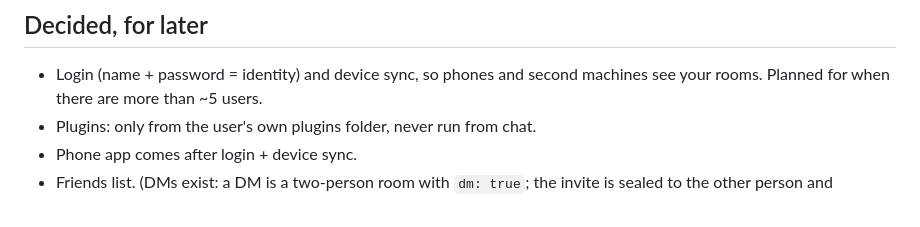
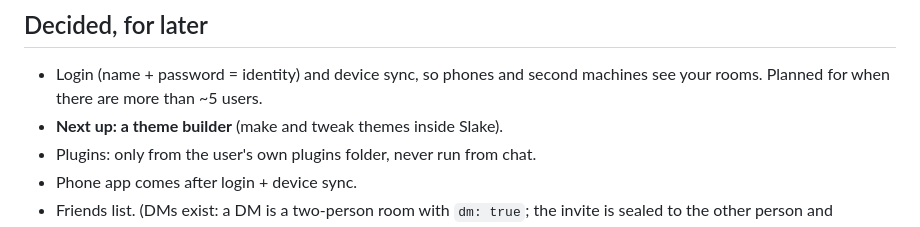
Before and after one commit to johnmitchellxxx/slake, a Markdown page: NOTES.md, the part around the change. Drawn GitHub-style.

Commit message:
Notes: theme builder is next
Co-Authored-By: Claude Opus 5.5 <noreply@anthropic.com>
Claude-Session: https://claude.ai/code/session_01BfQ6cidkLoy835BXJ5HRc2

```diff
--- a/NOTES.md
+++ b/NOTES.md
@@ -58,6 +58,7 @@ before tagging: releases are public.
 
 - Login (name + password = identity) and device sync, so phones and second
   machines see your rooms. Planned for when there are more than ~5 users.
+- **Next up: a theme builder** (make and tweak themes inside Slake).
 - Plugins: only from the user's own plugins folder, never run from chat.
 - Phone app comes after login + device sync.
 - Friends list. (DMs exist: a DM is a two-person room with `dm: true`; the
```
